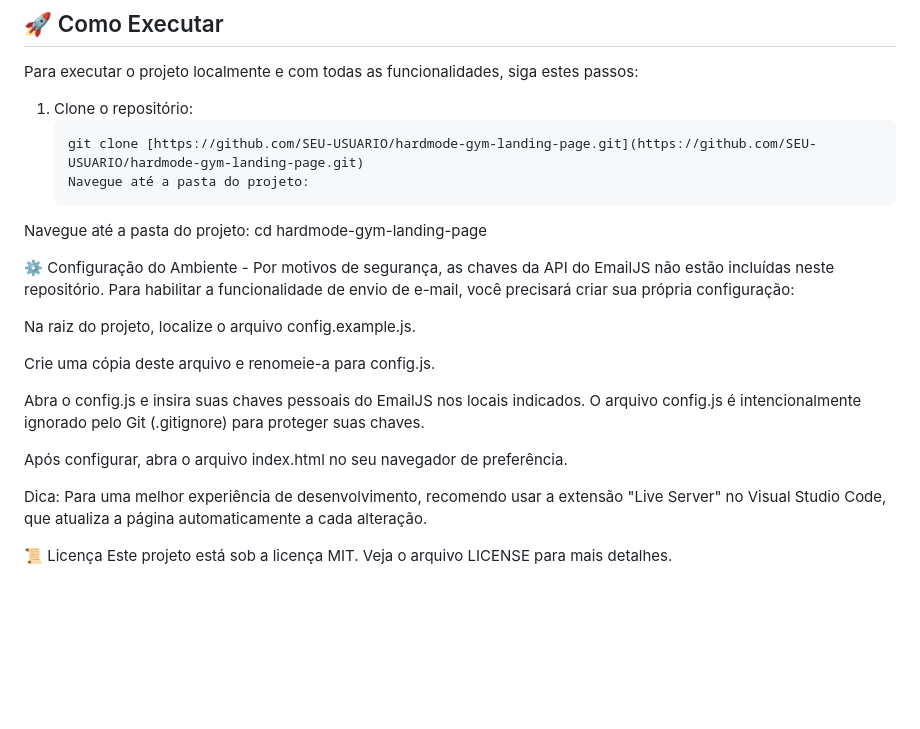
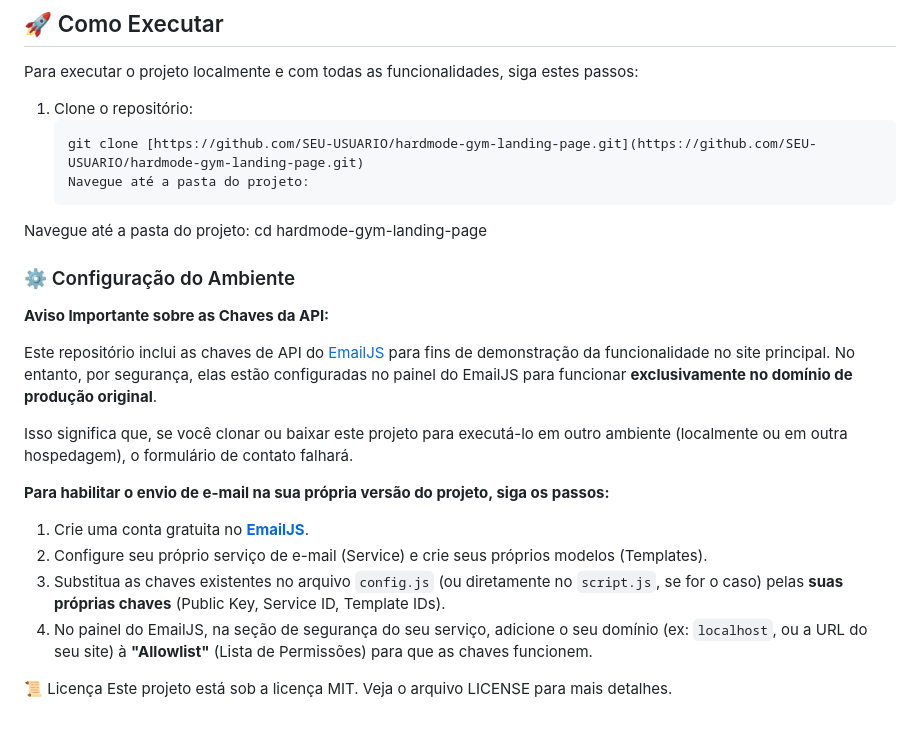
Before and after one commit to Mateus-Gerazo/hardmode-gym-landing-page, a Markdown page: README.md, the part around the change. Rendered like a GitHub page; blank space fills up the shorter version.

```diff
--- a/README.md
+++ b/README.md
@@ -66,18 +66,20 @@ Para executar o projeto localmente e com todas as funcionalidades, siga estes pa
 Navegue até a pasta do projeto:
 cd hardmode-gym-landing-page
 
-⚙️ Configuração do Ambiente -
-Por motivos de segurança, as chaves da API do EmailJS não estão incluídas neste repositório. Para habilitar a funcionalidade de envio de e-mail, você precisará criar sua própria configuração:
+### ⚙️ Configuração do Ambiente
 
-Na raiz do projeto, localize o arquivo config.example.js.
+**Aviso Importante sobre as Chaves da API:**
 
-Crie uma cópia deste arquivo e renomeie-a para config.js.
+Este repositório inclui as chaves de API do [EmailJS](https://www.emailjs.com/) para fins de demonstração da funcionalidade no site principal. No entanto, por segurança, elas estão configuradas no painel do EmailJS para funcionar **exclusivamente no domínio de produção original**.
 
-Abra o config.js e insira suas chaves pessoais do EmailJS nos locais indicados. O arquivo config.js é intencionalmente ignorado pelo Git (.gitignore) para proteger suas chaves.
+Isso significa que, se você clonar ou baixar este projeto para executá-lo em outro ambiente (localmente ou em outra hospedagem), o formulário de contato falhará.
 
-Após configurar, abra o arquivo index.html no seu navegador de preferência.
+**Para habilitar o envio de e-mail na sua própria versão do projeto, siga os passos:**
 
-Dica: Para uma melhor experiência de desenvolvimento, recomendo usar a extensão "Live Server" no Visual Studio Code, que atualiza a página automaticamente a cada alteração.
+1.  Crie uma conta gratuita no **[EmailJS](https://www.emailjs.com/)**.
+2.  Configure seu próprio serviço de e-mail (Service) e crie seus próprios modelos (Templates).
+3.  Substitua as chaves existentes no arquivo `config.js` (ou diretamente no `script.js`, se for o caso) pelas **suas próprias chaves** (Public Key, Service ID, Template IDs).
+4.  No painel do EmailJS, na seção de segurança do seu serviço, adicione o seu domínio (ex: `localhost`, ou a URL do seu site) à **"Allowlist"** (Lista de Permissões) para que as chaves funcionem.
 
 
 📜 Licença
```
